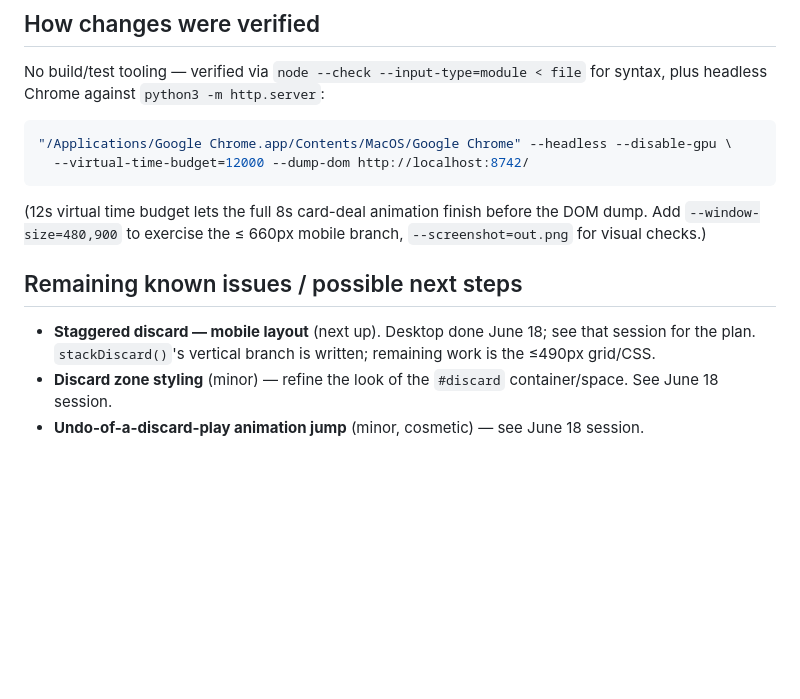
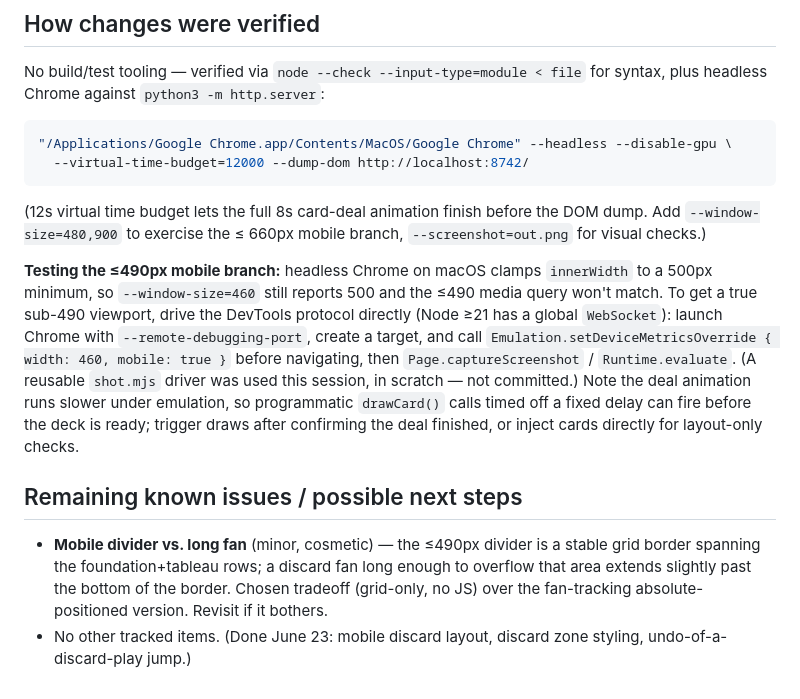
Before and after one commit to wmmead/fortythieves, a Markdown page: PROGRESS.md, the part around one of its changes. GitHub-like rendering; blank space fills up the shorter version.

Commit message:
updated progress file

```diff
--- a/PROGRESS.md
+++ b/PROGRESS.md
@@ -99,8 +123,9 @@ No build/test tooling — verified via `node --check --input-type=module < file`
 
 (12s virtual time budget lets the full 8s card-deal animation finish before the DOM dump. Add `--window-size=480,900` to exercise the ≤ 660px mobile branch, `--screenshot=out.png` for visual checks.)
 
+**Testing the ≤490px mobile branch:** headless Chrome on macOS clamps `innerWidth` to a 500px minimum, so `--window-size=460` still reports 500 and the ≤490 media query won't match. To get a true sub-490 viewport, drive the DevTools protocol directly (Node ≥21 has a global `WebSocket`): launch Chrome with `--remote-debugging-port`, create a target, and call `Emulation.setDeviceMetricsOverride { width: 460, mobile: true }` before navigating, then `Page.captureScreenshot` / `Runtime.evaluate`. (A reusable `shot.mjs` driver was used this session, in scratch — not committed.) Note the deal animation runs slower under emulation, so programmatic `drawCard()` calls timed off a fixed delay can fire before the deck is ready; trigger draws after confirming the deal finished, or inject cards directly for layout-only checks.
+
 ## Remaining known issues / possible next steps
 
-- **Staggered discard — mobile layout** (next up). Desktop done June 18; see that session for the plan. `stackDiscard()`'s vertical branch is written; remaining work is the ≤490px grid/CSS.
-- **Discard zone styling** (minor) — refine the look of the `#discard` container/space. See June 18 session.
-- **Undo-of-a-discard-play animation jump** (minor, cosmetic) — see June 18 session.
+- **Mobile divider vs. long fan** (minor, cosmetic) — the ≤490px divider is a stable grid border spanning the foundation+tableau rows; a discard fan long enough to overflow that area extends slightly past the bottom of the border. Chosen tradeoff (grid-only, no JS) over the fan-tracking absolute-positioned version. Revisit if it bothers.
+- No other tracked items. (Done June 23: mobile discard layout, discard zone styling, undo-of-a-discard-play jump.)
```
Also changed, not shown: other parts of PROGRESS.md (+24 -0 lines).
